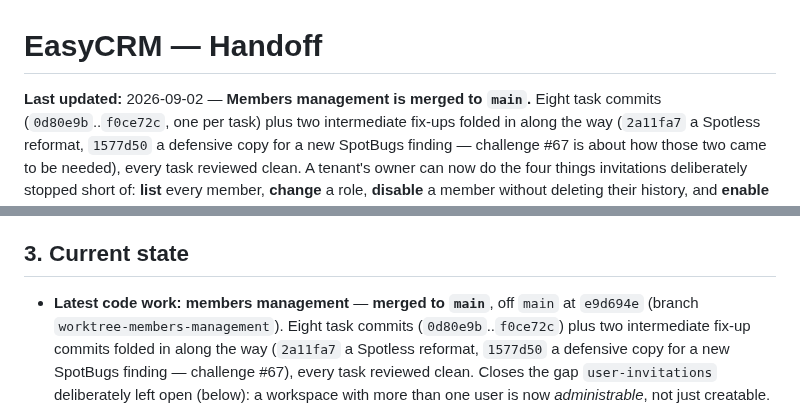
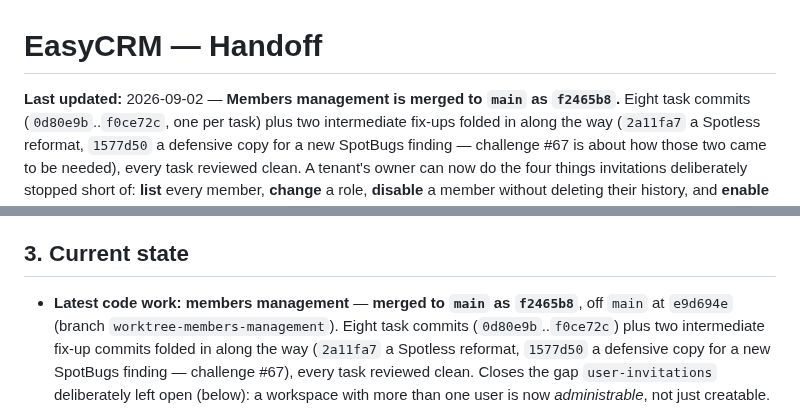
Before and after one commit to divyam-agarwal/eazy-crm, a Markdown page: docs/superpowers/HANDOFF.md, 2 parts joined by grey strips. Rendered like a GitHub page.

Commit message:
docs: stamp the members-management merge commit
The handoff said the slice was merged but could not name the commit,
since the SHA does not exist until the merge is made. f2465b8, verified
green on main: 586 tests, 0 failures, 0 errors.

```diff
--- a/docs/superpowers/HANDOFF.md
+++ b/docs/superpowers/HANDOFF.md
@@ -1,6 +1,6 @@
 # EasyCRM — Handoff
 
-**Last updated:** 2026-09-02 — **Members management is merged to `main`.** Eight task commits
+**Last updated:** 2026-09-02 — **Members management is merged to `main` as `f2465b8`.** Eight task commits
 (`0d80e9b`..`f0ce72c`, one per task) plus two intermediate fix-ups folded in along the way
 (`2a11fa7` a Spotless reformat, `1577d50` a defensive copy for a new SpotBugs finding —
 challenge #67 is about how those two came to be needed), every task reviewed clean. A tenant's
@@ -498,8 +498,8 @@ All under `docs/superpowers/`:
 
 ## 3. Current state
 
-- **Latest code work: members management** — **merged to `main`**, off `main` at `e9d694e`
-  (branch `worktree-members-management`). Eight task commits (`0d80e9b`..`f0ce72c`) plus
+- **Latest code work: members management** — **merged to `main` as `f2465b8`**, off `main` at
+  `e9d694e` (branch `worktree-members-management`). Eight task commits (`0d80e9b`..`f0ce72c`) plus
   two intermediate fix-up commits folded in along the way (`2a11fa7` a Spotless reformat,
   `1577d50` a defensive copy for a new SpotBugs finding — challenge #67), every task reviewed
   clean. Closes the gap `user-invitations` deliberately left open (below): a workspace with more
```
